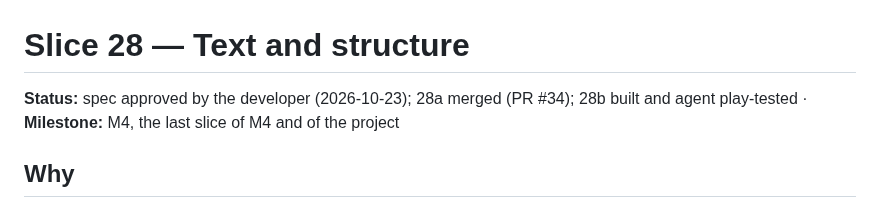
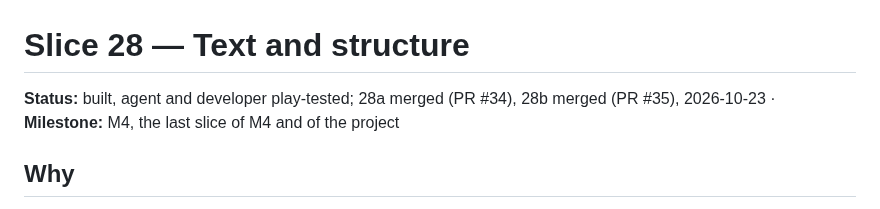
Before and after one commit to ratteler50/escape-from-the-escape-room, a Markdown page: docs/slices/28-text-and-structure.md, the part around the change. Rendered like a GitHub page.

Commit message:
Slice 28: status after both PRs merged (#36)
## Slice

Spec: `docs/slices/28-text-and-structure.md`

## What changed

Docs only: the slice 28 status line now records that both parts are
built, agent and developer play-tested, and merged (28a in #34, 28b in
#35).

## Play-tested by the agent

- Nothing to play-test: docs only.

## Checklist

- [ ] CI is green
- [x] Developer play-tested (trackpad): done for #35
- [x] Slice doc status and notes updated

🤖 Generated with [Claude Code](https://claude.com/claude-code)

Co-authored-by: Claude Opus 5.5 <noreply@anthropic.com>

```diff
--- a/docs/slices/28-text-and-structure.md
+++ b/docs/slices/28-text-and-structure.md
@@ -1,7 +1,7 @@
 # Slice 28 — Text and structure
 
-**Status:** spec approved by the developer (2026-10-23); 28a merged (PR #34); 28b built and agent
-play-tested · **Milestone:** M4, the last slice of M4 and of the project
+**Status:** built, agent and developer play-tested; 28a merged (PR #34), 28b merged (PR #35),
+2026-10-23 · **Milestone:** M4, the last slice of M4 and of the project
 
 ## Why
 
```
